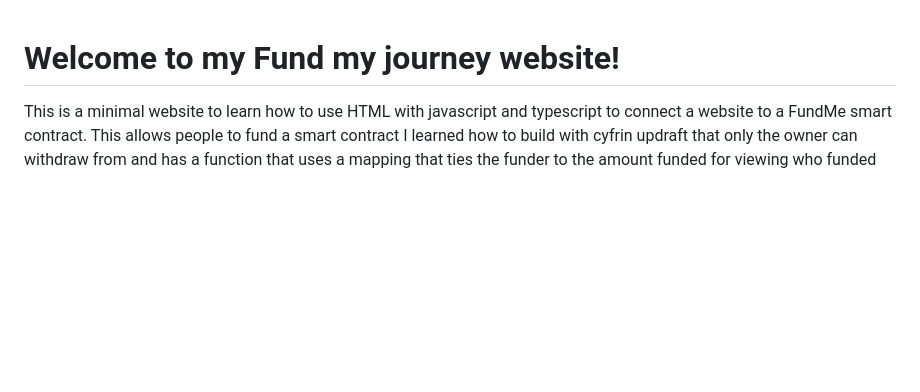
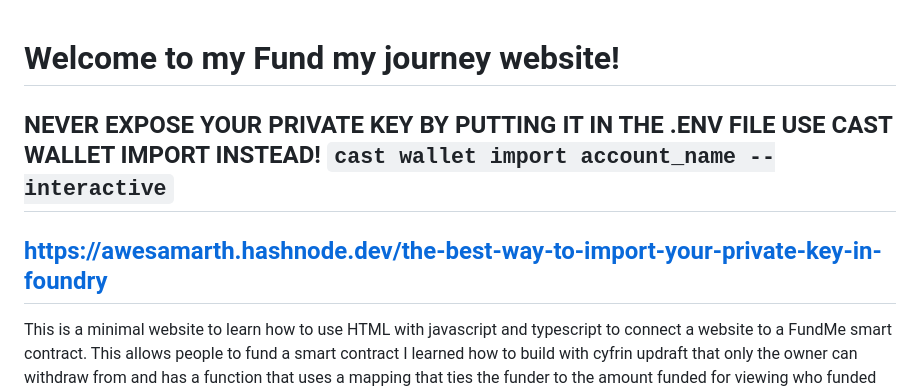
Before and after one commit to matcherbudz/html-ts-fundmyjourney-cu, a Markdown page: README.md, the part around the change. Rendered like a GitHub page; blank space fills up the shorter version.

```diff
--- a/README.md
+++ b/README.md
@@ -1,4 +1,7 @@
 # Welcome to my Fund my journey website!
+
+## NEVER EXPOSE YOUR PRIVATE KEY BY PUTTING IT IN THE .ENV FILE USE CAST WALLET IMPORT INSTEAD! `cast wallet import account_name --interactive`
+## https://awesamarth.hashnode.dev/the-best-way-to-import-your-private-key-in-foundry
 
 This is a minimal website to learn how to use HTML with javascript and typescript to connect a website to a FundMe smart contract. This allows people to fund a smart contract I learned how to build with cyfrin updraft that only the owner can withdraw from and has a function that uses a mapping that ties the funder to the amount funded for viewing who funded how much.
 
```
